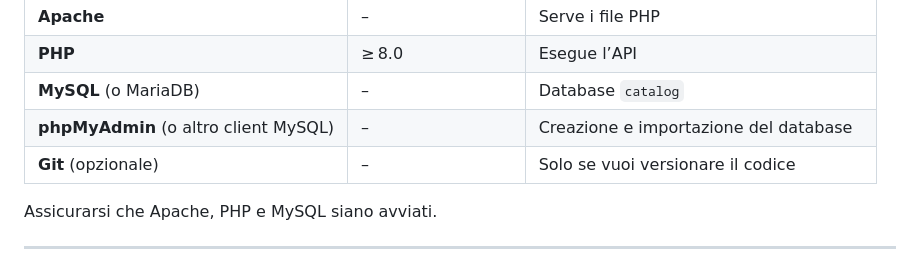
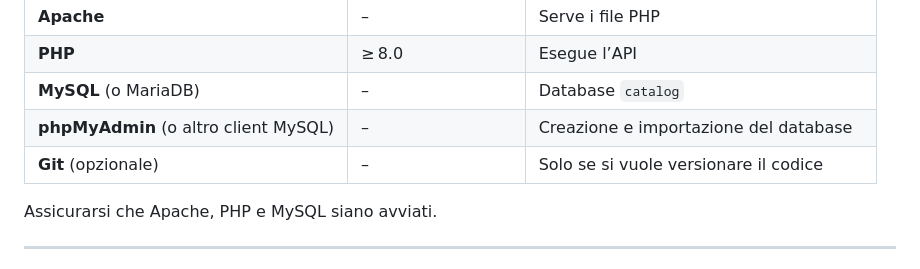
Before and after one commit to BulaCibula03/Catalogo-PHP-Version, a Markdown page: README.md, the part around the change. Drawn GitHub-style.

```diff
--- a/README.md
+++ b/README.md
@@ -14,7 +14,7 @@ Questa documentazione spiega, passo‑passo, come far partire il progetto sul pr
 | **PHP** | ≥ 8.0 | Esegue l’API |
 | **MySQL** (o MariaDB) | – | Database `catalog` |
 | **phpMyAdmin** (o altro client MySQL) | – | Creazione e importazione del database |
-| **Git** (opzionale) | – | Solo se vuoi versionare il codice |
+| **Git** (opzionale) | – | Solo se si vuole versionare il codice |
 
 Assicurarsi che Apache, PHP e MySQL siano avviati.
 
```
